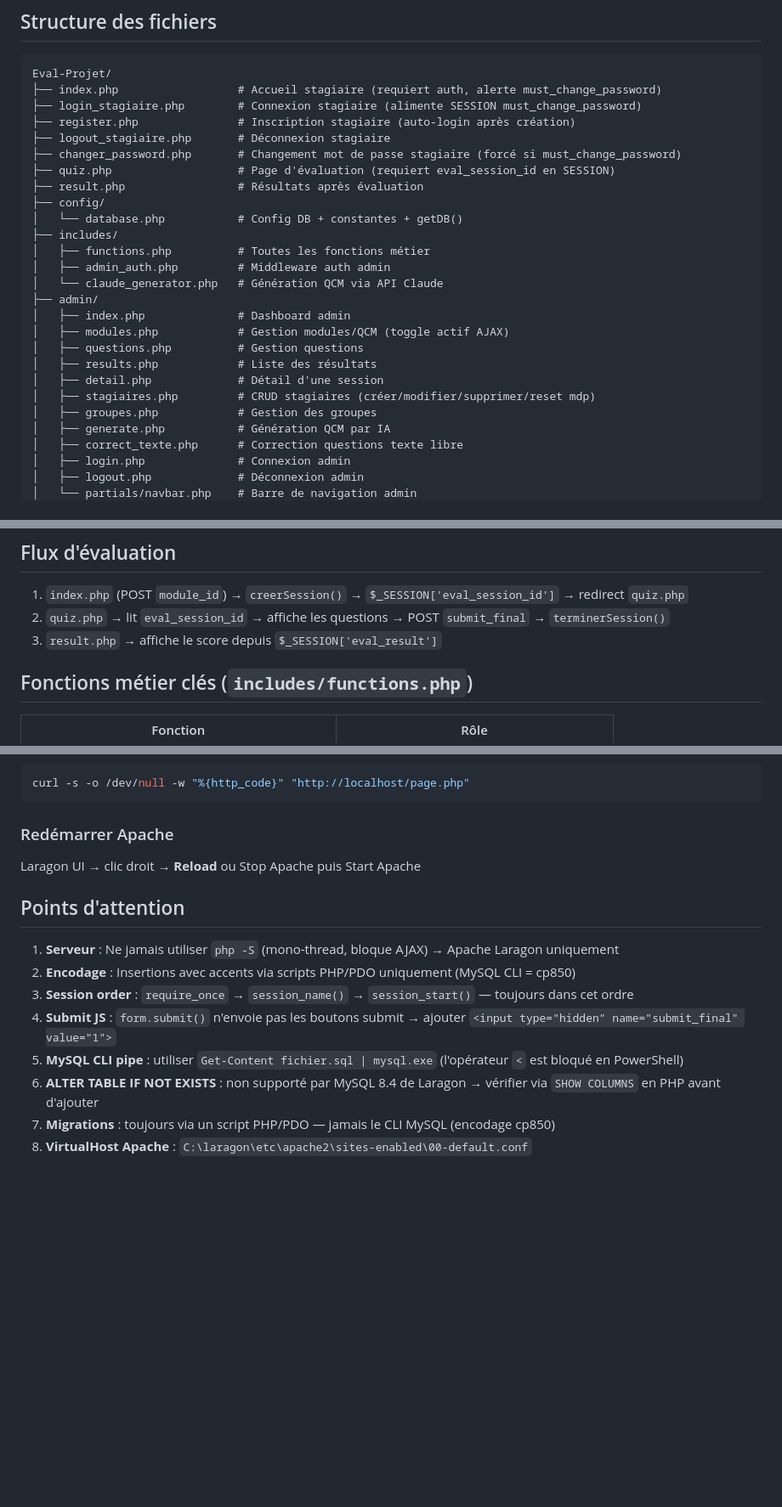
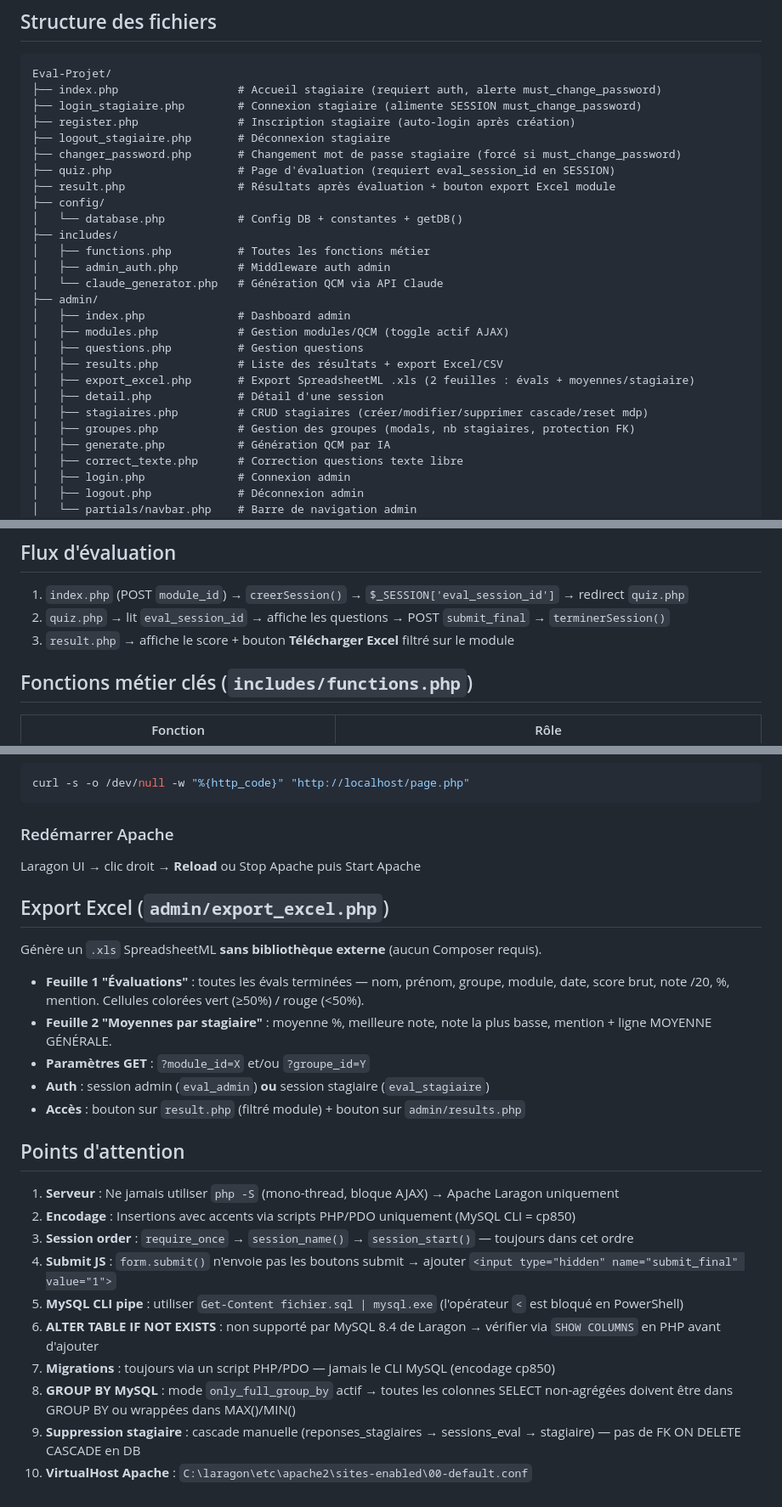
Before and after one commit to mounirelgholabzouri/eval-projet, a Markdown page: CLAUDE.md, 3 parts joined by grey strips. Shown at 85% size. Drawn GitHub-style; blank space fills up the shorter version.

Commit message:
CLAUDE.md : mise à jour structure, fonctions, export Excel, points d'attention
Co-Authored-By: Claude Sonnet 4.6 <noreply@anthropic.com>

```diff
--- a/CLAUDE.md
+++ b/CLAUDE.md
@@ -58,7 +58,7 @@ Eval-Projet/
 ├── logout_stagiaire.php       # Déconnexion stagiaire
 ├── changer_password.php       # Changement mot de passe stagiaire (forcé si must_change_password)
 ├── quiz.php                   # Page d'évaluation (requiert eval_session_id en SESSION)
-├── result.php                 # Résultats après évaluation
+├── result.php                 # Résultats après évaluation + bouton export Excel module
 ├── config/
 │   └── database.php           # Config DB + constantes + getDB()
 ├── includes/
@@ -69,10 +69,11 @@ Eval-Projet/
 │   ├── index.php              # Dashboard admin
 │   ├── modules.php            # Gestion modules/QCM (toggle actif AJAX)
 │   ├── questions.php          # Gestion questions
-│   ├── results.php            # Liste des résultats
+│   ├── results.php            # Liste des résultats + export Excel/CSV
+│   ├── export_excel.php       # Export SpreadsheetML .xls (2 feuilles : évals + moyennes/stagiaire)
 │   ├── detail.php             # Détail d'une session
-│   ├── stagiaires.php         # CRUD stagiaires (créer/modifier/supprimer/reset mdp)
-│   ├── groupes.php            # Gestion des groupes
+│   ├── stagiaires.php         # CRUD stagiaires (créer/modifier/supprimer cascade/reset mdp)
+│   ├── groupes.php            # Gestion des groupes (modals, nb stagiaires, protection FK)
 │   ├── generate.php           # Génération QCM par IA
 │   ├── correct_texte.php      # Correction questions texte libre
 │   ├── login.php              # Connexion admin
@@ -112,7 +113,7 @@ Eval-Projet/
 
 1. `index.php` (POST `module_id`) → `creerSession()` → `$_SESSION['eval_session_id']` → redirect `quiz.php`
 2. `quiz.php` → lit `eval_session_id` → affiche les questions → POST `submit_final` → `terminerSession()`
-3. `result.php` → affiche le score depuis `$_SESSION['eval_result']`
+3. `result.php` → affiche le score + bouton **Télécharger Excel** filtré sur le module
 
 ## Fonctions métier clés (`includes/functions.php`)
 
@@ -150,6 +153,16 @@ curl -s -o /dev/null -w "%{http_code}" "http://localhost/page.php"
 ### Redémarrer Apache
 Laragon UI → clic droit → **Reload** ou Stop Apache puis Start Apache
 
+## Export Excel (`admin/export_excel.php`)
+
+Génère un `.xls` SpreadsheetML **sans bibliothèque externe** (aucun Composer requis).
+
+- **Feuille 1 "Évaluations"** : toutes les évals terminées — nom, prénom, groupe, module, date, score brut, note /20, %, mention. Cellules colorées vert (≥50%) / rouge (<50%).
+- **Feuille 2 "Moyennes par stagiaire"** : moyenne %, meilleure note, note la plus basse, mention + ligne MOYENNE GÉNÉRALE.
+- **Paramètres GET** : `?module_id=X` et/ou `?groupe_id=Y`
+- **Auth** : session admin (`eval_admin`) **ou** session stagiaire (`eval_stagiaire`)
+- **Accès** : bouton sur `result.php` (filtré module) + bouton sur `admin/results.php`
+
 ## Points d'attention
 
 1. **Serveur** : Ne jamais utiliser `php -S` (mono-thread, bloque AJAX) → Apache Laragon uniquement
@@ -159,4 +172,6 @@ Laragon UI → clic droit → **Reload** ou Stop Apache puis Start Apache
 5. **MySQL CLI pipe** : utiliser `Get-Content fichier.sql | mysql.exe` (l'opérateur `<` est bloqué en PowerShell)
 6. **ALTER TABLE IF NOT EXISTS** : non supporté par MySQL 8.4 de Laragon → vérifier via `SHOW COLUMNS` en PHP avant d'ajouter
 7. **Migrations** : toujours via un script PHP/PDO — jamais le CLI MySQL (encodage cp850)
-8. **VirtualHost Apache** : `C:\laragon\etc\apache2\sites-enabled\00-default.conf`
+8. **GROUP BY MySQL** : mode `only_full_group_by` actif → toutes les colonnes SELECT non-agrégées doivent être dans GROUP BY ou wrappées dans MAX()/MIN()
+9. **Suppression stagiaire** : cascade manuelle (reponses_stagiaires → sessions_eval → stagiaire) — pas de FK ON DELETE CASCADE en DB
+10. **VirtualHost Apache** : `C:\laragon\etc\apache2\sites-enabled\00-default.conf`
```
Also changed, not shown: other parts of CLAUDE.md (+2 -0 lines).
